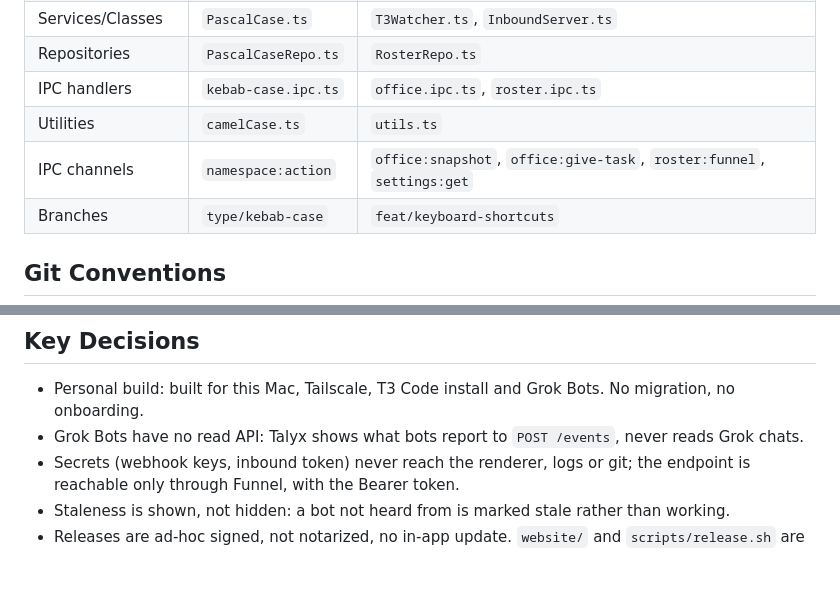
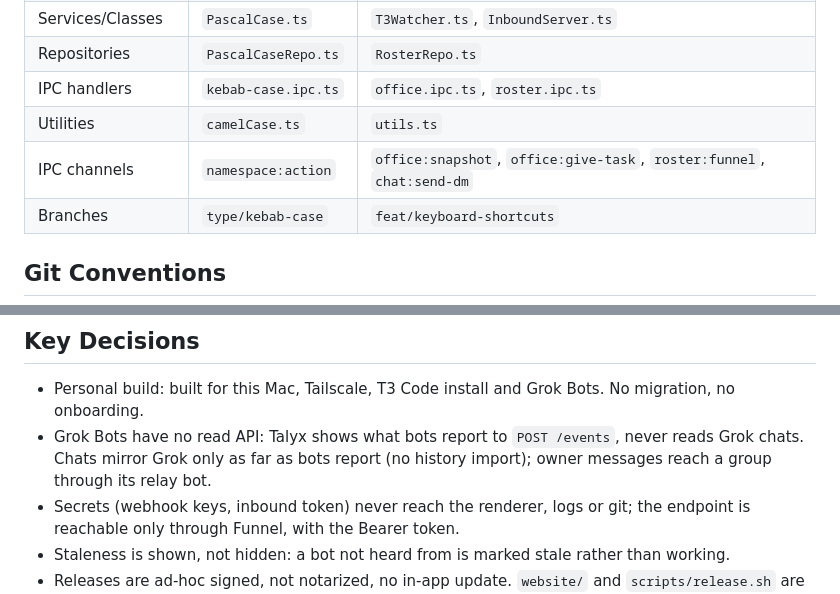
Before and after one commit to PetarStoev02/talyx-app, a Markdown page: CLAUDE.md, 2 parts joined by grey strips. GitHub-like rendering; blank space fills up the shorter version.

```diff
--- a/CLAUDE.md
+++ b/CLAUDE.md
@@ -188,7 +189,7 @@ set({ snapshot: await window.api.officeSnapshot(projectId) })
 | Repositories     | `PascalCaseRepo.ts` | `RosterRepo.ts`                                                        |
 | IPC handlers     | `kebab-case.ipc.ts` | `office.ipc.ts`, `roster.ipc.ts`                                       |
 | Utilities        | `camelCase.ts`      | `utils.ts`                                                             |
-| IPC channels     | `namespace:action`  | `office:snapshot`, `office:give-task`, `roster:funnel`, `settings:get` |
+| IPC channels     | `namespace:action`  | `office:snapshot`, `office:give-task`, `roster:funnel`, `chat:send-dm` |
 | Branches         | `type/kebab-case`   | `feat/keyboard-shortcuts`                                              |
 
 ## Git Conventions
@@ -245,7 +246,7 @@ try {
 ## Key Decisions
 
 - Personal build: built for this Mac, Tailscale, T3 Code install and Grok Bots. No migration, no onboarding.
-- Grok Bots have no read API: Talyx shows what bots report to `POST /events`, never reads Grok chats.
+- Grok Bots have no read API: Talyx shows what bots report to `POST /events`, never reads Grok chats. Chats mirror Grok only as far as bots report (no history import); owner messages reach a group through its relay bot.
 - Secrets (webhook keys, inbound token) never reach the renderer, logs or git; the endpoint is
   reachable only through Funnel, with the Bearer token.
 - Staleness is shown, not hidden: a bot not heard from is marked stale rather than working.
```
Also changed, not shown: other parts of CLAUDE.md (+7 -6 lines).
